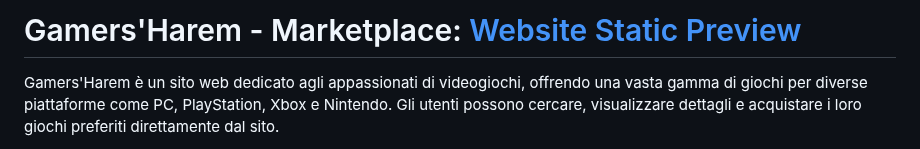
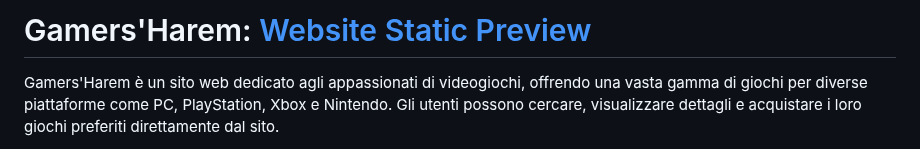
Before and after one commit to Ssdj3nt/Gamers-Harem, a Markdown page: README.md, the part around the change. Drawn GitHub-style.

```diff
--- a/README.md
+++ b/README.md
@@ -1,4 +1,4 @@
-# Gamers'Harem - Marketplace: <a href="https://ssdj3nt.github.io">Website Static Preview<a>
+# Gamers'Harem: <a href="https://ssdj3nt.github.io">Website Static Preview<a>
 
 Gamers'Harem è un sito web dedicato agli appassionati di videogiochi, offrendo una vasta gamma di giochi per diverse piattaforme come PC, PlayStation, Xbox e Nintendo. Gli utenti possono cercare, visualizzare dettagli e acquistare i loro giochi preferiti direttamente dal sito.
 
```
